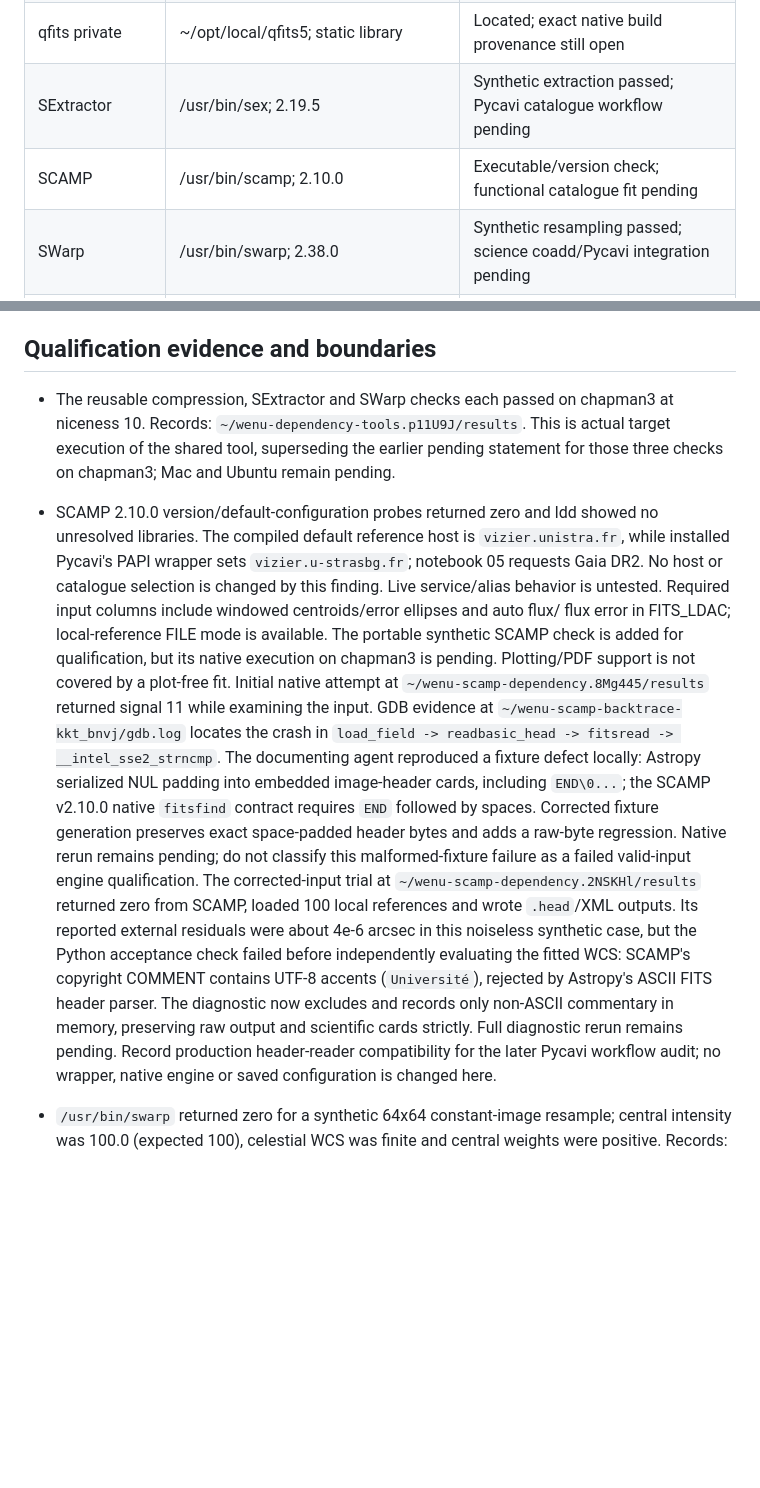
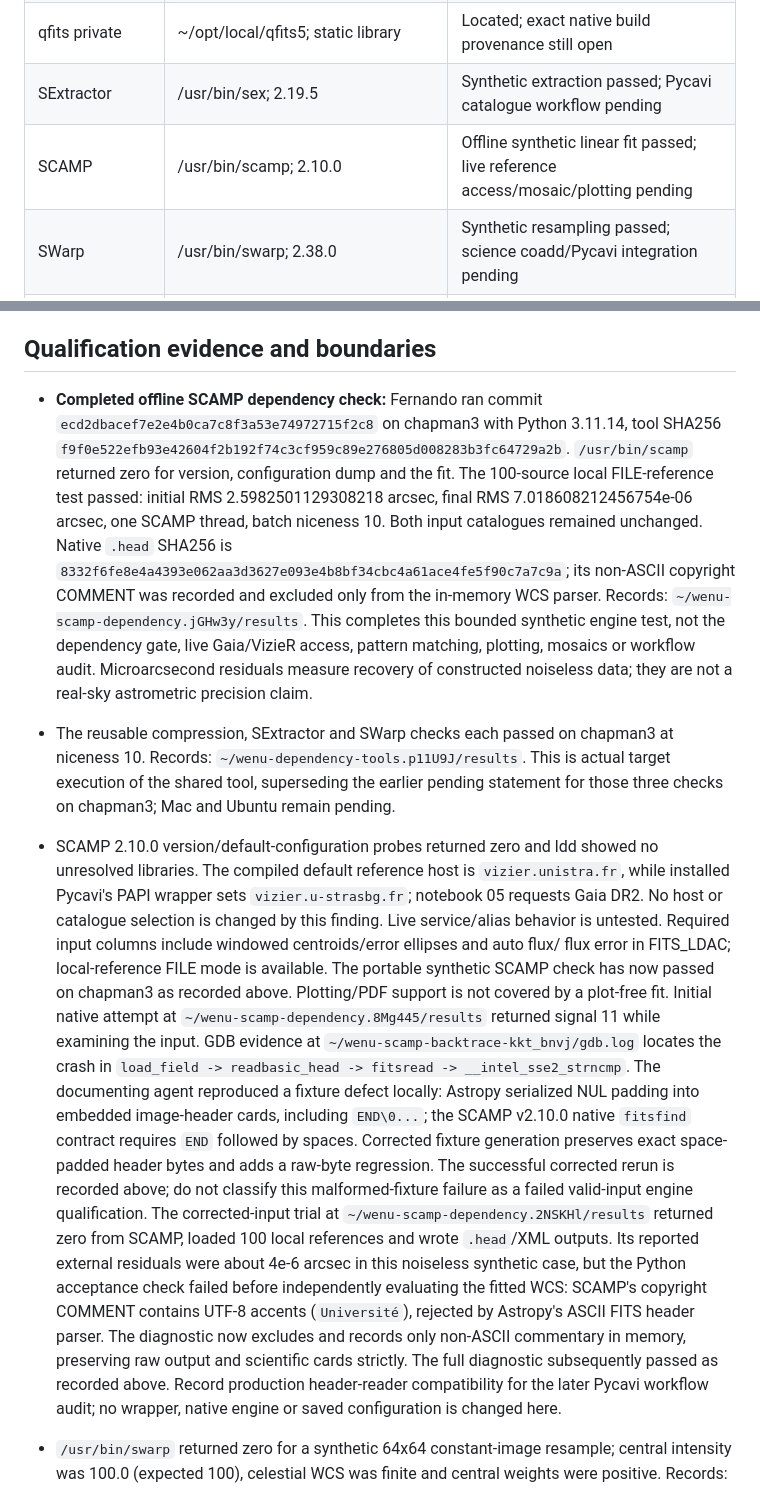
Before and after one commit to fselman/wenu-imaging, a Markdown page: docs/developer/chapman3-dependencies-2026-10-23.md, 2 parts joined by grey strips. Drawn GitHub-style; blank space fills up the shorter version.

Commit message:
Record passing SCAMP dependency qualification on chapman3

```diff
--- a/docs/developer/chapman3-dependencies-2026-10-23.md
+++ b/docs/developer/chapman3-dependencies-2026-10-23.md
@@ -107,7 +107,7 @@ Known provisioning differences:
 | qfits system | eso-qfits-6.2.0-1.el7.centos.x86_64 | RPM ownership and shared-library registration |
 | qfits private | ~/opt/local/qfits5; static library | Located; exact native build provenance still open |
 | SExtractor | /usr/bin/sex; 2.19.5 | Synthetic extraction passed; Pycavi catalogue workflow pending |
-| SCAMP | /usr/bin/scamp; 2.10.0 | Executable/version check; functional catalogue fit pending |
+| SCAMP | /usr/bin/scamp; 2.10.0 | Offline synthetic linear fit passed; live reference access/mosaic/plotting pending |
 | SWarp | /usr/bin/swarp; 2.38.0 | Synthetic resampling passed; science coadd/Pycavi integration pending |
 | Astrometry.net | ~/opt/astrometry.net-0.98; 0.98 | Installed modules/helpers and two full detector pilots passed |
 | Astrometry indexes | /usr/local/astrometry/data | 191 files, about 9.579 GiB; existing indexes reused |
@@ -162,6 +162,22 @@ No global PYTHONPATH or system interpreter replacement is required.
 
 ## Qualification evidence and boundaries
 
+- **Completed offline SCAMP dependency check:** Fernando ran commit
+  `ecd2dbacef7e2e4b0ca7c8f3a53e74972715f2c8` on chapman3 with Python 3.11.14,
+  tool SHA256 `f9f0e522efb93e42604f2b192f74c3cf959c89e276805d008283b3fc64729a2b`.
+  `/usr/bin/scamp` returned zero for version, configuration dump and the fit.
+  The 100-source local FILE-reference test passed: initial RMS
+  2.5982501129308218 arcsec, final RMS 7.018608212456754e-06 arcsec, one SCAMP
+  thread, batch niceness 10. Both input catalogues remained unchanged. Native
+  `.head` SHA256 is
+  `8332f6fe8e4a4393e062aa3d3627e093e4b8bf34cbc4a61ace4fe5f90c7a7c9a`;
+  its non-ASCII copyright COMMENT was recorded and excluded only from the
+  in-memory WCS parser. Records: `~/wenu-scamp-dependency.jGHw3y/results`.
+  This completes this bounded synthetic engine test, not the dependency gate,
+  live Gaia/VizieR access, pattern matching, plotting, mosaics or workflow audit.
+  Microarcsecond residuals measure recovery of constructed noiseless data;
+  they are not a real-sky astrometric precision claim.
+
 - The reusable compression, SExtractor and SWarp checks each passed on chapman3
   at niceness 10. Records: `~/wenu-dependency-tools.p11U9J/results`. This is
   actual target execution of the shared tool, superseding the earlier pending
@@ -173,8 +189,8 @@ No global PYTHONPATH or system interpreter replacement is required.
   selection is changed by this finding. Live service/alias behavior is untested.
   Required input columns include windowed centroids/error ellipses and auto flux/
   flux error in FITS_LDAC; local-reference FILE mode is available. The portable
-  synthetic SCAMP check is added for qualification, but its native execution
-  on chapman3 is pending. Plotting/PDF support is not covered by a plot-free fit.
+  synthetic SCAMP check has now passed on chapman3 as recorded above.
+  Plotting/PDF support is not covered by a plot-free fit.
   Initial native attempt at `~/wenu-scamp-dependency.8Mg445/results` returned
   signal 11 while examining the input. GDB evidence at
   `~/wenu-scamp-backtrace-kkt_bnvj/gdb.log` locates the crash in
@@ -183,7 +199,7 @@ No global PYTHONPATH or system interpreter replacement is required.
   NUL padding into embedded image-header cards, including `END\0...`; the
   SCAMP v2.10.0 native `fitsfind` contract requires `END` followed by spaces.
   Corrected fixture generation preserves exact space-padded header bytes and
-  adds a raw-byte regression. Native rerun remains pending; do not classify
+  adds a raw-byte regression. The successful corrected rerun is recorded above; do not classify
   this malformed-fixture failure as a failed valid-input engine qualification.
   The corrected-input trial at `~/wenu-scamp-dependency.2NSKHl/results` returned
   zero from SCAMP, loaded 100 local references and wrote `.head`/XML outputs.
@@ -192,7 +208,8 @@ No global PYTHONPATH or system interpreter replacement is required.
   evaluating the fitted WCS: SCAMP's copyright COMMENT contains UTF-8 accents
   (`Université`), rejected by Astropy's ASCII FITS header parser. The diagnostic
   now excludes and records only non-ASCII commentary in memory, preserving raw
-  output and scientific cards strictly. Full diagnostic rerun remains pending.
+  output and scientific cards strictly. The full diagnostic subsequently passed
+  as recorded above.
   Record production header-reader compatibility for the later Pycavi workflow
   audit; no wrapper, native engine or saved configuration is changed here.
 
```
